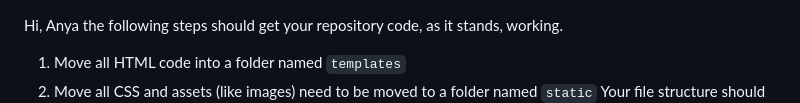
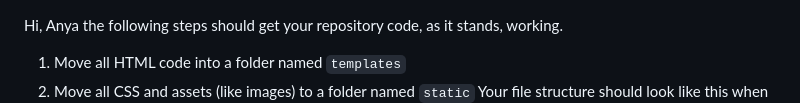
Before and after one commit to laylascott/Be-My-Buddy, a Markdown page: README.md, the part around the change. Drawn GitHub-style.

```diff
--- a/README.md
+++ b/README.md
@@ -1,7 +1,7 @@
 Hi, Anya the following steps should get your repository code, as it stands, working.
 
 1. Move all HTML code into a folder named `templates`
-2. Move all CSS and assets (like images) need to be moved to a folder named `static`
+2. Move all CSS and assets (like images) to a folder named `static`
    Your file structure should look like this when you are done:
    ![Screenshot of file structure](/filestruct.png).
 3. Delete lines 9 through 11 in `app.py`
```
